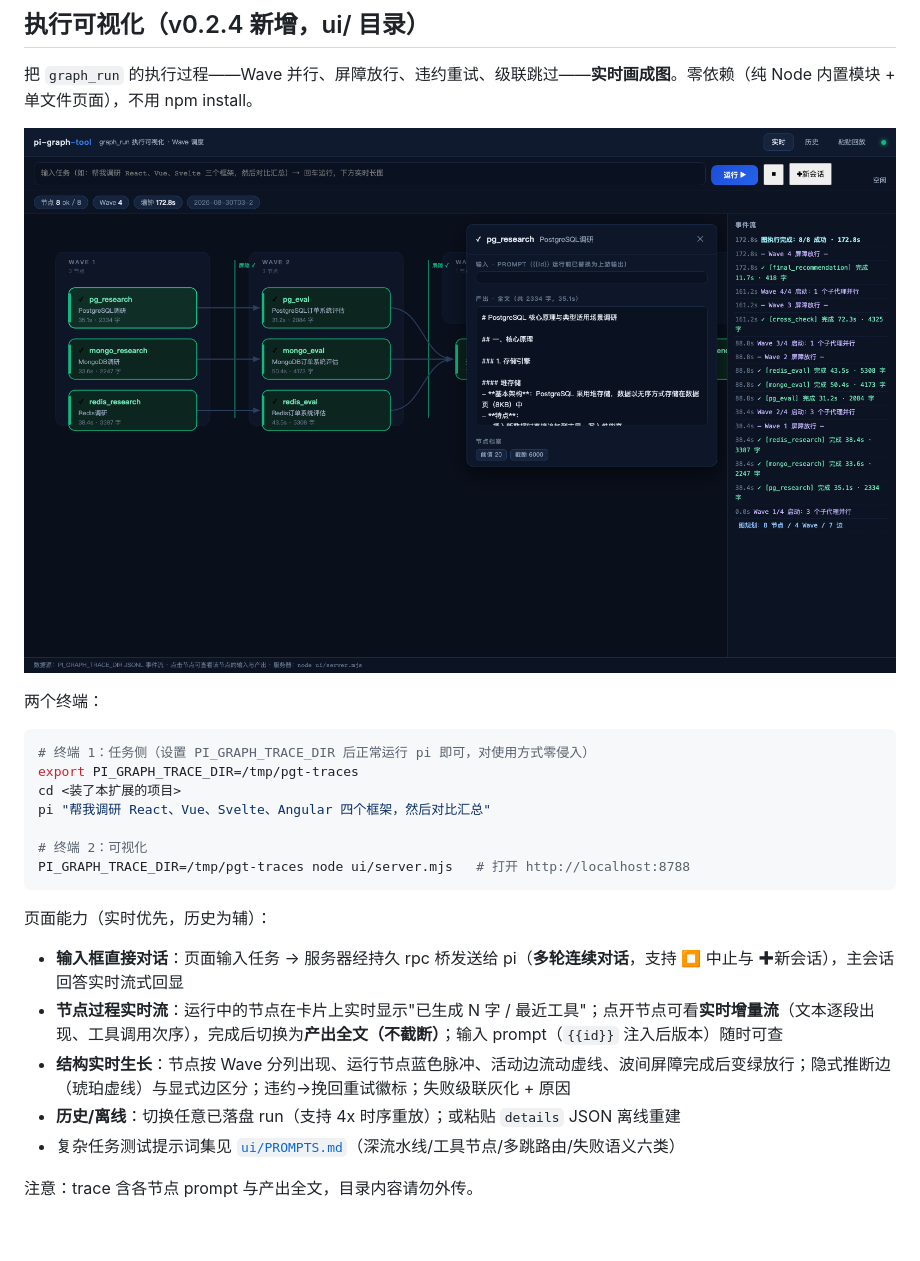
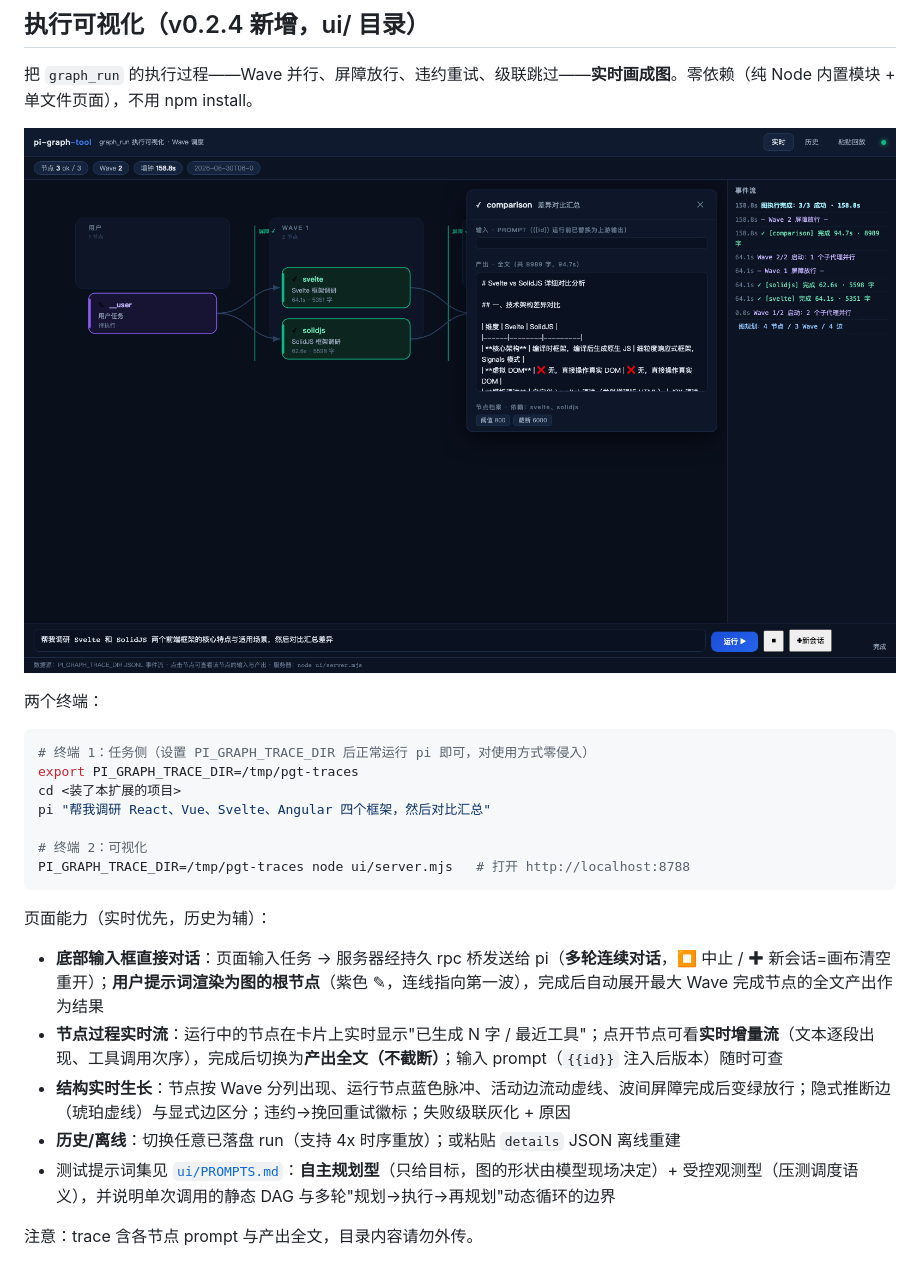
Before and after one commit to crazyMarky/pi-graph-tool, a Markdown page: README.md, the part around the change. GitHub-like rendering; pictures changed too: ui/screenshot.png; blank space fills up the shorter version.

```diff
--- a/README.md
+++ b/README.md
@@ -63,11 +63,11 @@ PI_GRAPH_TRACE_DIR=/tmp/pgt-traces node ui/server.mjs   # 打开 http://localhos
 
 页面能力（实时优先，历史为辅）：
 
-- **输入框直接对话**：页面输入任务 → 服务器经持久 rpc 桥发送给 pi（**多轮连续对话**，支持 ⏹ 中止与 ✚新会话），主会话回答实时流式回显
+- **底部输入框直接对话**：页面输入任务 → 服务器经持久 rpc 桥发送给 pi（**多轮连续对话**，⏹ 中止 / ✚ 新会话=画布清空重开）；**用户提示词渲染为图的根节点**（紫色 ✎，连线指向第一波），完成后自动展开最大 Wave 完成节点的全文产出作为结果
 - **节点过程实时流**：运行中的节点在卡片上实时显示"已生成 N 字 / 最近工具"；点开节点可看**实时增量流**（文本逐段出现、工具调用次序），完成后切换为**产出全文（不截断）**；输入 prompt（`{{id}}` 注入后版本）随时可查
 - **结构实时生长**：节点按 Wave 分列出现、运行节点蓝色脉冲、活动边流动虚线、波间屏障完成后变绿放行；隐式推断边（琥珀虚线）与显式边区分；违约→挽回重试徽标；失败级联灰化 + 原因
 - **历史/离线**：切换任意已落盘 run（支持 4x 时序重放）；或粘贴 `details` JSON 离线重建
-- 复杂任务测试提示词集见 [`ui/PROMPTS.md`](ui/PROMPTS.md)（深流水线/工具节点/多跳路由/失败语义六类）
+- 测试提示词集见 [`ui/PROMPTS.md`](ui/PROMPTS.md)：**自主规划型**（只给目标，图的形状由模型现场决定）+ 受控观测型（压测调度语义），并说明单次调用的静态 DAG 与多轮"规划→执行→再规划"动态循环的边界
 
 注意：trace 含各节点 prompt 与产出全文，目录内容请勿外传。
 
```
Also changed, not shown: ui/PROMPTS.md (+44 -27 lines), 4 other files.
